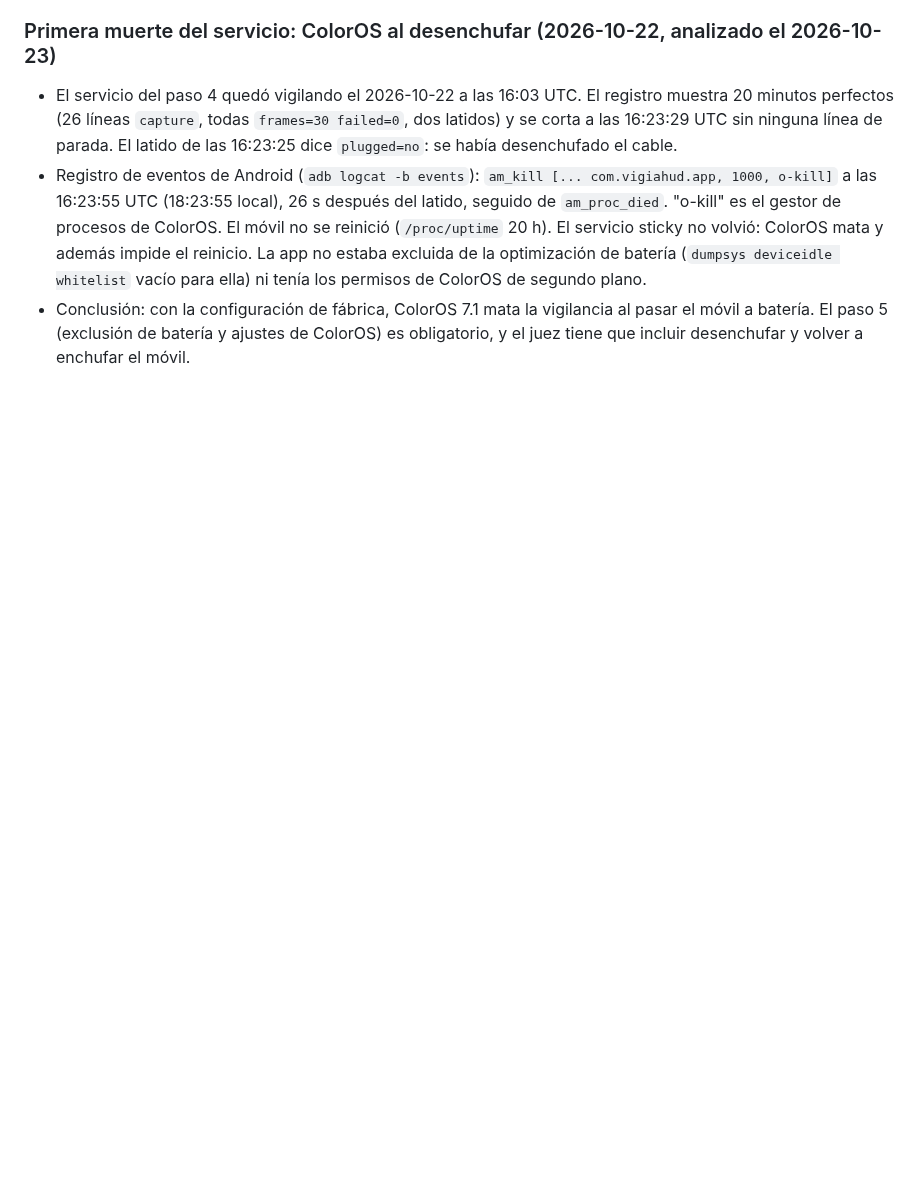
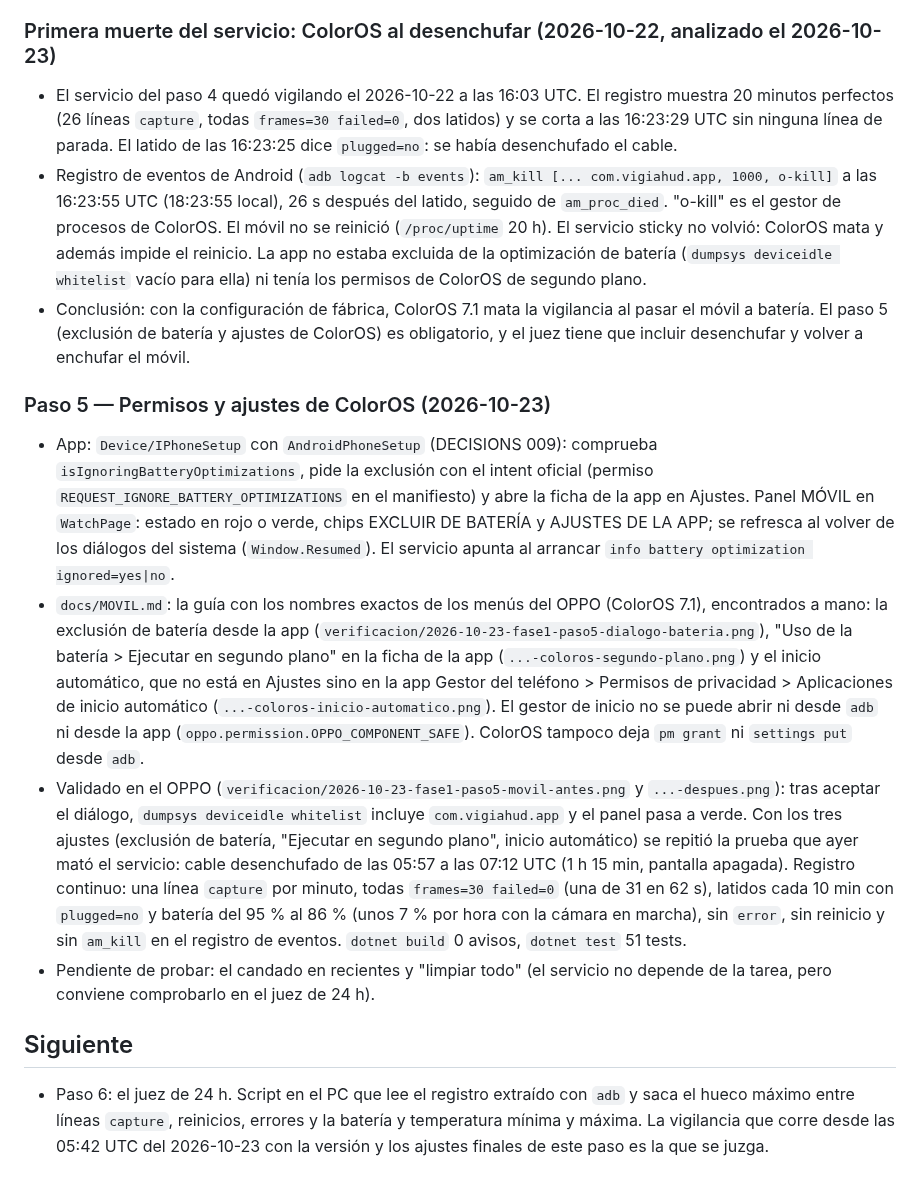
Before and after one commit to victorvalenciamunoz/VigiaHud, a Markdown page: docs/STATUS.md, the part around the change. GitHub-like rendering; blank space fills up the shorter version.

Commit message:
Paso 5: guía de ColorOS con las rutas reales, capturas y prueba de 1 h 15 min sin cable
Co-Authored-By: Claude Fable 5.1 <noreply@anthropic.com>

```diff
--- a/docs/STATUS.md
+++ b/docs/STATUS.md
@@ -112,3 +112,32 @@
 - Conclusión: con la configuración de fábrica, ColorOS 7.1 mata la vigilancia al pasar el móvil a batería. El paso 5
   (exclusión de batería y ajustes de ColorOS) es obligatorio, y el juez tiene que incluir desenchufar y volver a
   enchufar el móvil.
+### Paso 5 — Permisos y ajustes de ColorOS (2026-10-23)
+
+- App: `Device/IPhoneSetup` con `AndroidPhoneSetup` (DECISIONS 009): comprueba `isIgnoringBatteryOptimizations`,
+  pide la exclusión con el intent oficial (permiso `REQUEST_IGNORE_BATTERY_OPTIMIZATIONS` en el manifiesto) y abre
+  la ficha de la app en Ajustes. Panel MÓVIL en `WatchPage`: estado en rojo o verde, chips EXCLUIR DE BATERÍA y
+  AJUSTES DE LA APP; se refresca al volver de los diálogos del sistema (`Window.Resumed`). El servicio apunta al
+  arrancar `info battery optimization ignored=yes|no`.
+- `docs/MOVIL.md`: la guía con los nombres exactos de los menús del OPPO (ColorOS 7.1), encontrados a mano:
+  la exclusión de batería desde la app (`verificacion/2026-10-23-fase1-paso5-dialogo-bateria.png`), "Uso de la
+  batería > Ejecutar en segundo plano" en la ficha de la app (`...-coloros-segundo-plano.png`) y el inicio
+  automático, que no está en Ajustes sino en la app Gestor del teléfono > Permisos de privacidad > Aplicaciones de
+  inicio automático (`...-coloros-inicio-automatico.png`). El gestor de inicio no se puede abrir ni desde `adb` ni
+  desde la app (`oppo.permission.OPPO_COMPONENT_SAFE`). ColorOS tampoco deja `pm grant` ni `settings put` desde
+  `adb`.
+- Validado en el OPPO (`verificacion/2026-10-23-fase1-paso5-movil-antes.png` y `...-despues.png`): tras aceptar el
+  diálogo, `dumpsys deviceidle whitelist` incluye `com.vigiahud.app` y el panel pasa a verde. Con los tres ajustes
+  (exclusión de batería, "Ejecutar en segundo plano", inicio automático) se repitió la prueba que ayer mató el
+  servicio: cable desenchufado de las 05:57 a las 07:12 UTC (1 h 15 min, pantalla apagada). Registro continuo:
+  una línea `capture` por minuto, todas `frames=30 failed=0` (una de 31 en 62 s), latidos cada 10 min con
+  `plugged=no` y batería del 95 % al 86 % (unos 7 % por hora con la cámara en marcha), sin `error`, sin reinicio y
+  sin `am_kill` en el registro de eventos. `dotnet build` 0 avisos, `dotnet test` 51 tests.
+- Pendiente de probar: el candado en recientes y "limpiar todo" (el servicio no depende de la tarea, pero conviene
+  comprobarlo en el juez de 24 h).
+
+## Siguiente
+
+- Paso 6: el juez de 24 h. Script en el PC que lee el registro extraído con `adb` y saca el hueco máximo entre
+  líneas `capture`, reinicios, errores y la batería y temperatura mínima y máxima. La vigilancia que corre desde las
+  05:42 UTC del 2026-10-23 con la versión y los ajustes finales de este paso es la que se juzga.
```
Also changed, not shown: docs/MOVIL.md (+3 -1 lines), docs/verificacion/2026-10-23-fase1-paso5-coloros-inicio-automatico.png (added).
